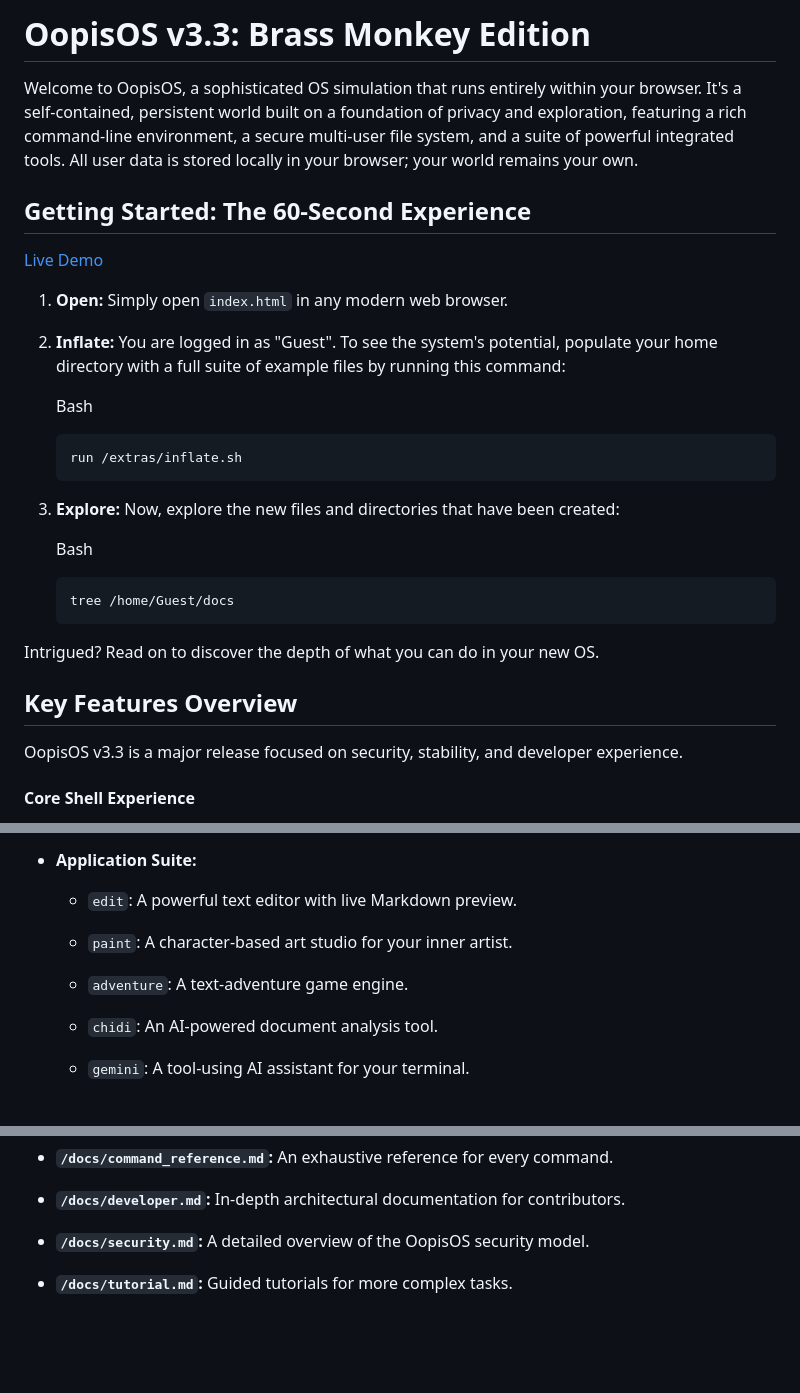
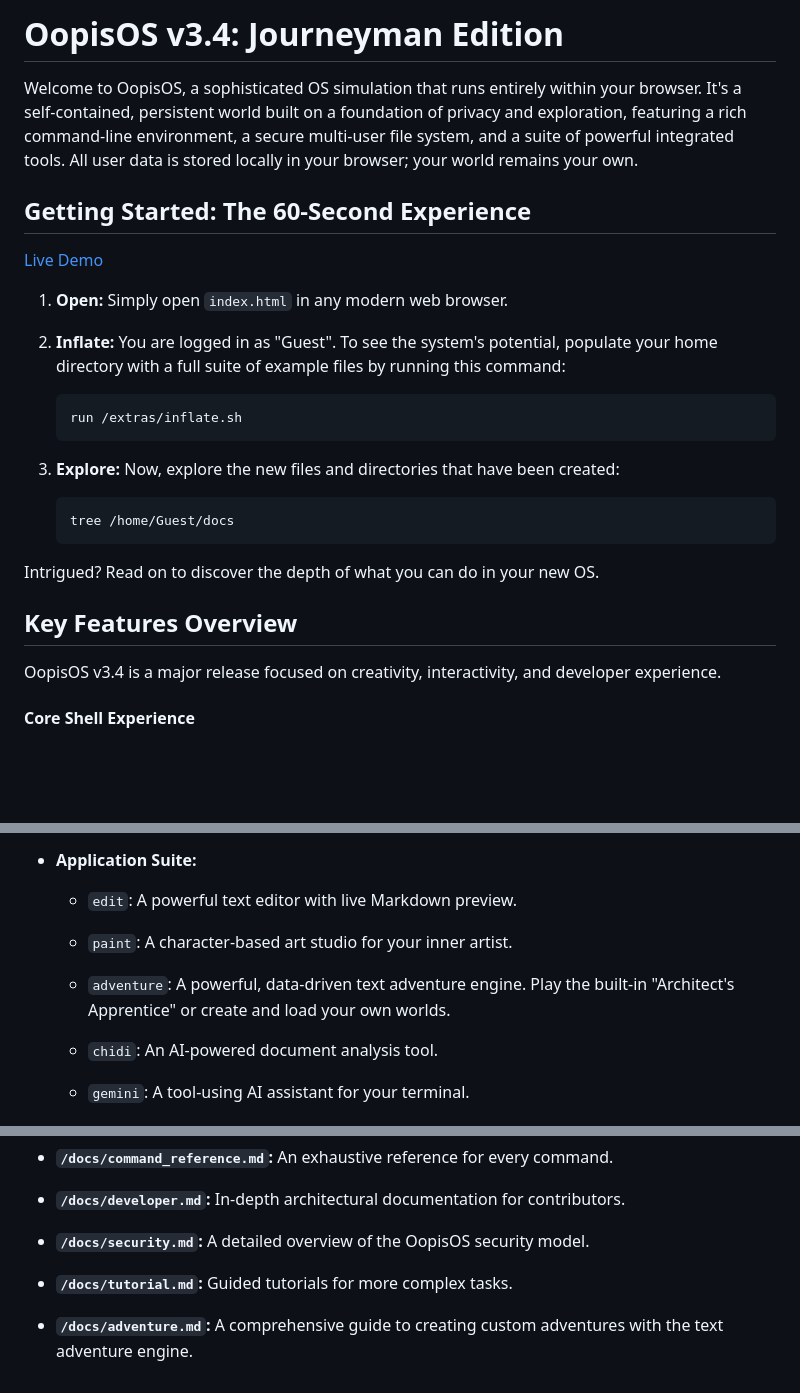
Before and after one commit to aedmark/Oopis-OS, a Markdown page: README.md, 3 parts joined by grey strips. GitHub-like rendering; blank space fills up the shorter version.

````diff
--- a/README.md
+++ b/README.md
@@ -15,5 +14,5 @@
 
-# OopisOS v3.3: Brass Monkey Edition
+# OopisOS v3.4: Journeyman Edition
 
 Welcome to OopisOS, a sophisticated OS simulation that runs entirely within your browser. It's a self-contained, persistent world built on a foundation of privacy and exploration, featuring a rich command-line environment, a secure multi-user file system, and a suite of powerful integrated tools. All user data is stored locally in your browser; your world remains your own.
 
@@ -24,16 +23,12 @@ Welcome to OopisOS, a sophisticated OS simulation that runs entirely within your
 1. **Open:** Simply open `index.html` in any modern web browser.
 
 2. **Inflate:** You are logged in as "Guest". To see the system's potential, populate your home directory with a full suite of example files by running this command:
-
-   Bash
 
     ```
     run /extras/inflate.sh
     ```
 
 3. **Explore:** Now, explore the new files and directories that have been created:
-
-   Bash
 
     ```
     tree /home/Guest/docs
@@ -44,7 +39,7 @@ Intrigued? Read on to discover the depth of what you can do in your new OS.
 
 ## Key Features Overview
 
-OopisOS v3.3 is a major release focused on security, stability, and developer experience.
+OopisOS v3.4 is a major release focused on creativity, interactivity, and developer experience.
 
 #### Core Shell Experience
 
@@ -80,7 +75,7 @@ OopisOS v3.3 is a major release focused on security, stability, and developer ex
 
     - `paint`: A character-based art studio for your inner artist.
 
-    - `adventure`: A text-adventure game engine.
+    - `adventure`: A powerful, data-driven text adventure engine. Play the built-in "Architect's Apprentice" or create and load your own worlds.
 
     - `chidi`: An AI-powered document analysis tool.
 
@@ -154,3 +149,5 @@ To keep this document focused, more detailed information has been moved to separ
 - **`/docs/security.md`:** A detailed overview of the OopisOS security model.
 
 - **`/docs/tutorial.md`:** Guided tutorials for more complex tasks.
+
+- **`/docs/adventure.md`:** A comprehensive guide to creating custom adventures with the text adventure engine.
````
Also changed, not shown: other parts of README.md (+1 -2 lines).
